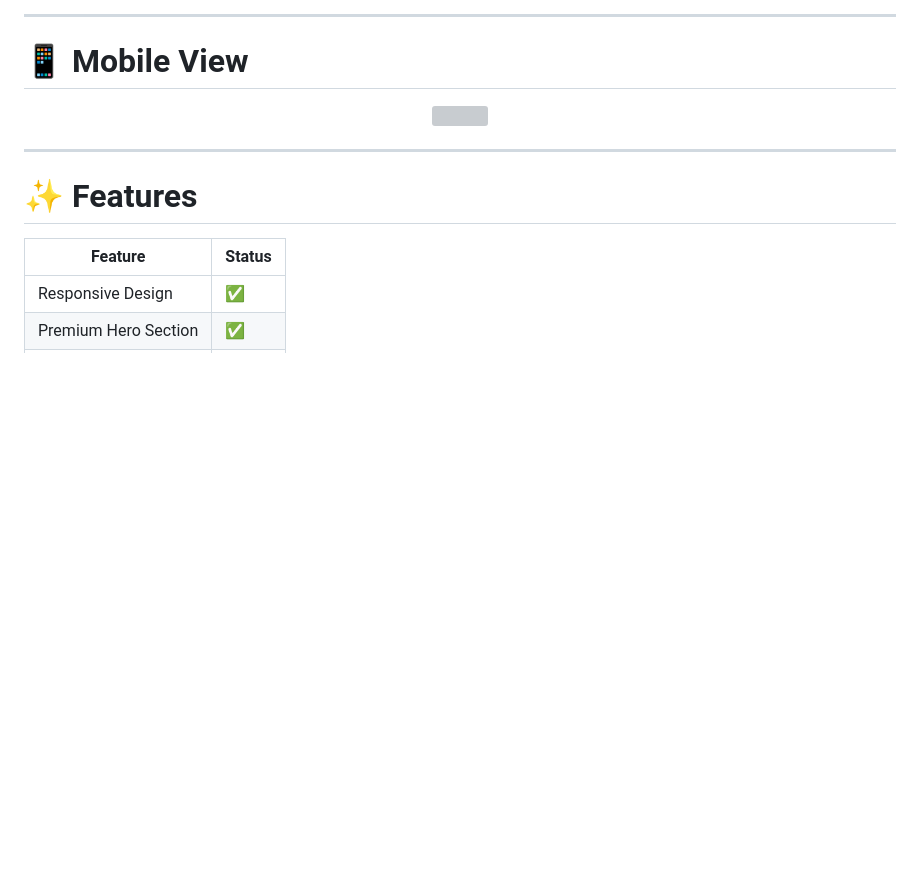
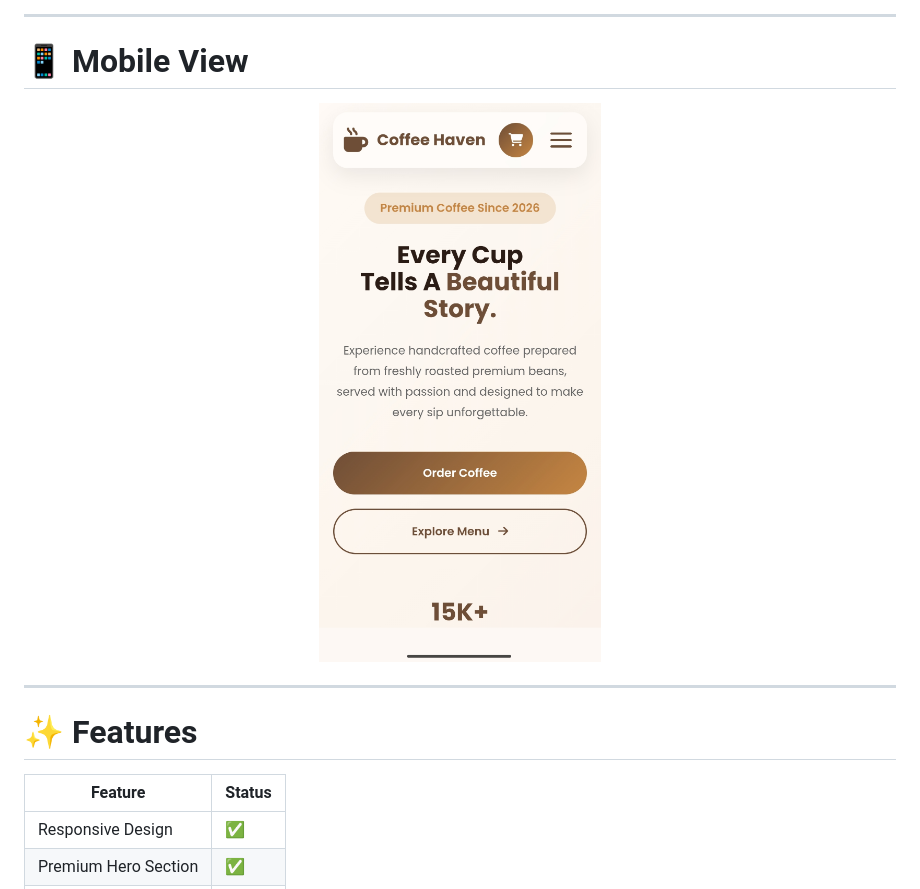
Before and after one commit to AashmikChakraborty/Coffee-Haven, a Markdown page: README.md, the part around the change. GitHub-like rendering; pictures changed too: screenshots/mobile.jpg (added); blank space fills up the shorter version; grey boxes are pictures that could not be loaded.

```diff
--- a/README.md
+++ b/README.md
@@ -65,7 +65,7 @@ Designed to resemble a real-world commercial coffee website.
 # 📱 Mobile View
 
 <p align="center">
-<img src="screenshots/mobile.png" width="300">
+<img src="screenshots/mobile.jpg" width="300">
 </p>
 
 ---
```
Also changed, not shown: 1 other file.
